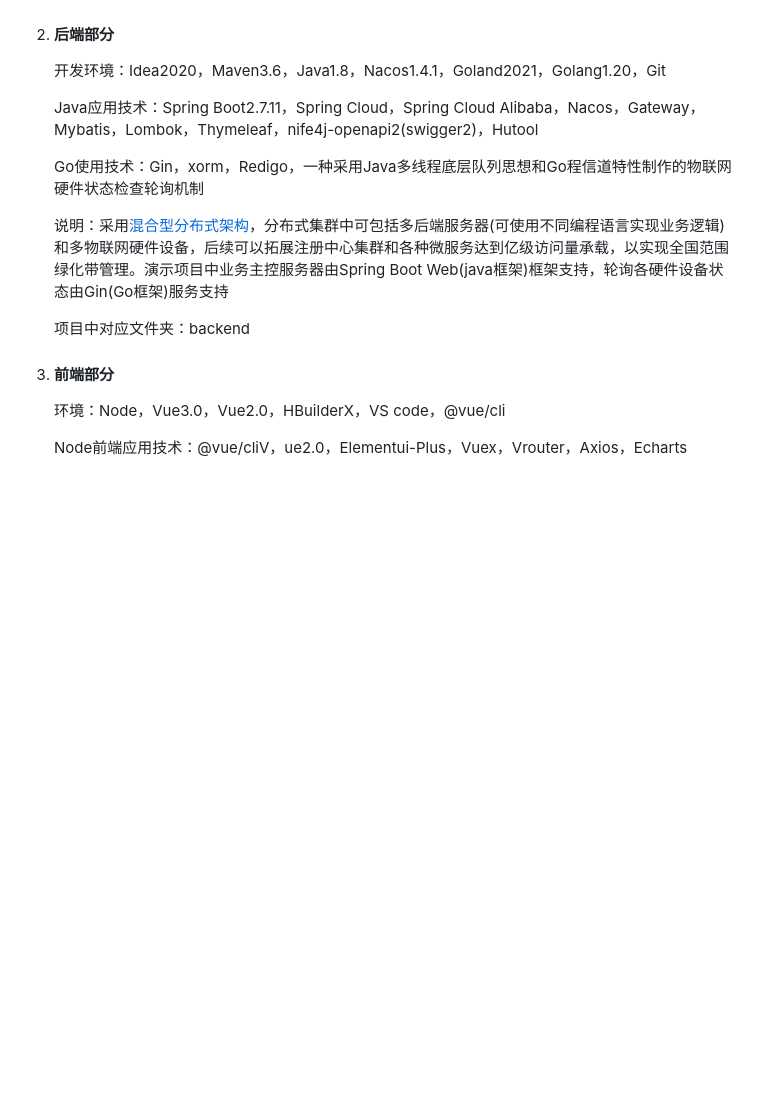
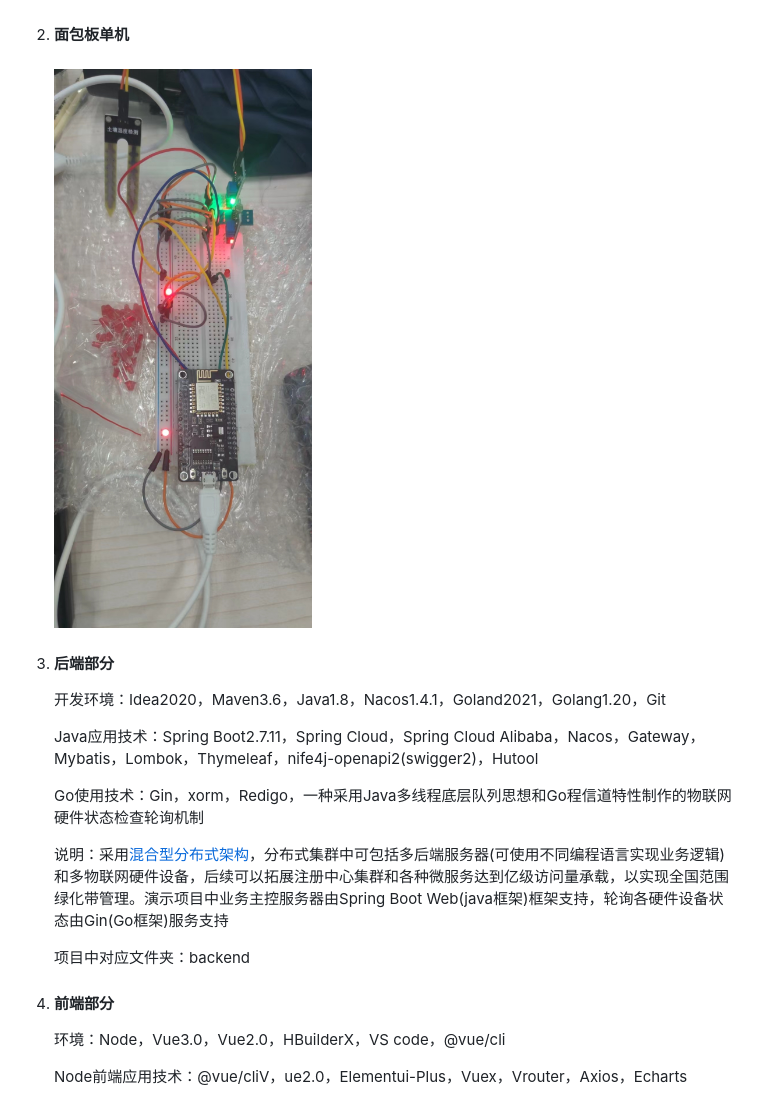
Before and after one commit to tyza66/GreenBelt, a Markdown page: README.md, the part around the change printed below. Rendered like a GitHub page; pictures changed too: 文档/面包板.jpg (added); blank space fills up the shorter version.

```diff
--- a/README.md
+++ b/README.md
@@ -7,7 +7,11 @@
 
    #### ![架构图](./文档/架构图.png)
 
-2. #### 后端部分
+2. #### 面包板单机
+
+   #### ![面包板](./文档/面包板.jpg)
+
+3. #### 后端部分
 
    开发环境：Idea2020，Maven3.6，Java1.8，Nacos1.4.1，Goland2021，Golang1.20，Git
 
@@ -19,7 +23,7 @@
 
    项目中对应文件夹：backend
 
-3. #### 前端部分
+4. #### 前端部分
 
    环境：Node，Vue3.0，Vue2.0，HBuilderX，VS code，@vue/cli
 
```
Also changed, not shown: other parts of README.md (+6 -6 lines).
